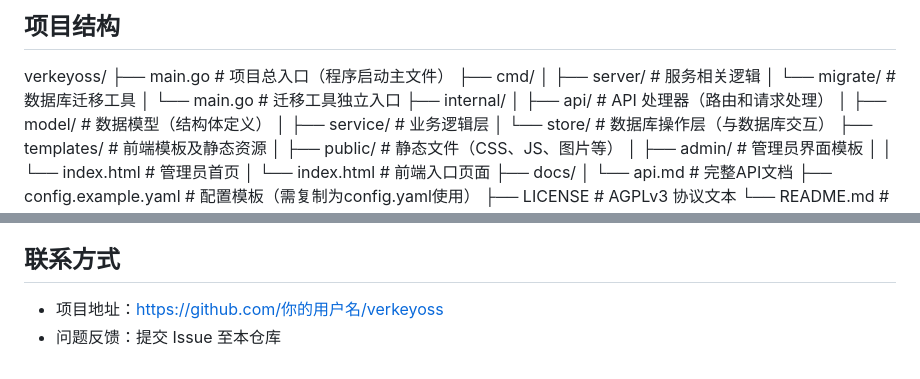
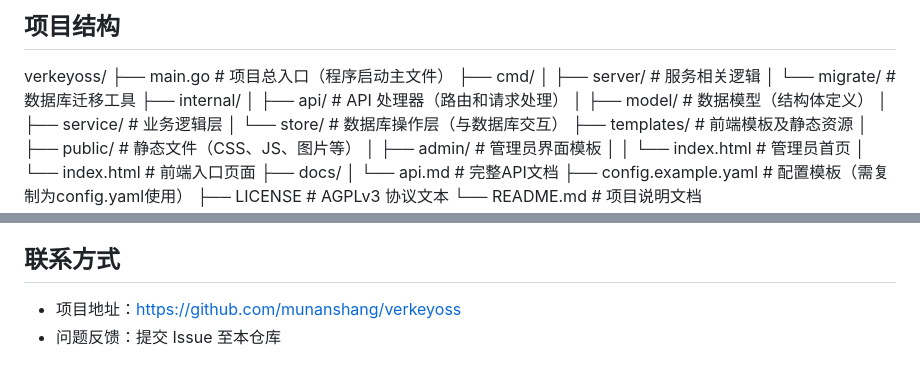
Before and after one commit to munanshang/VerKeyOSS, a Markdown page: README.md, 2 parts joined by grey strips. GitHub-like rendering.

Commit message:
docs：首次提交

```diff
--- a/README.md
+++ b/README.md
@@ -201,7 +201,6 @@ verkeyoss/
 ├── cmd/
 │   ├── server/        # 服务相关逻辑
 │   └── migrate/       # 数据库迁移工具
-│       └── main.go    # 迁移工具独立入口
 ├── internal/
 │   ├── api/           # API 处理器（路由和请求处理）
 │   ├── model/         # 数据模型（结构体定义）
@@ -228,5 +227,5 @@ verkeyoss/
 
 ## 联系方式
 
-- 项目地址：https://github.com/你的用户名/verkeyoss
+- 项目地址：https://github.com/munanshang/verkeyoss
 - 问题反馈：提交 Issue 至本仓库
```
